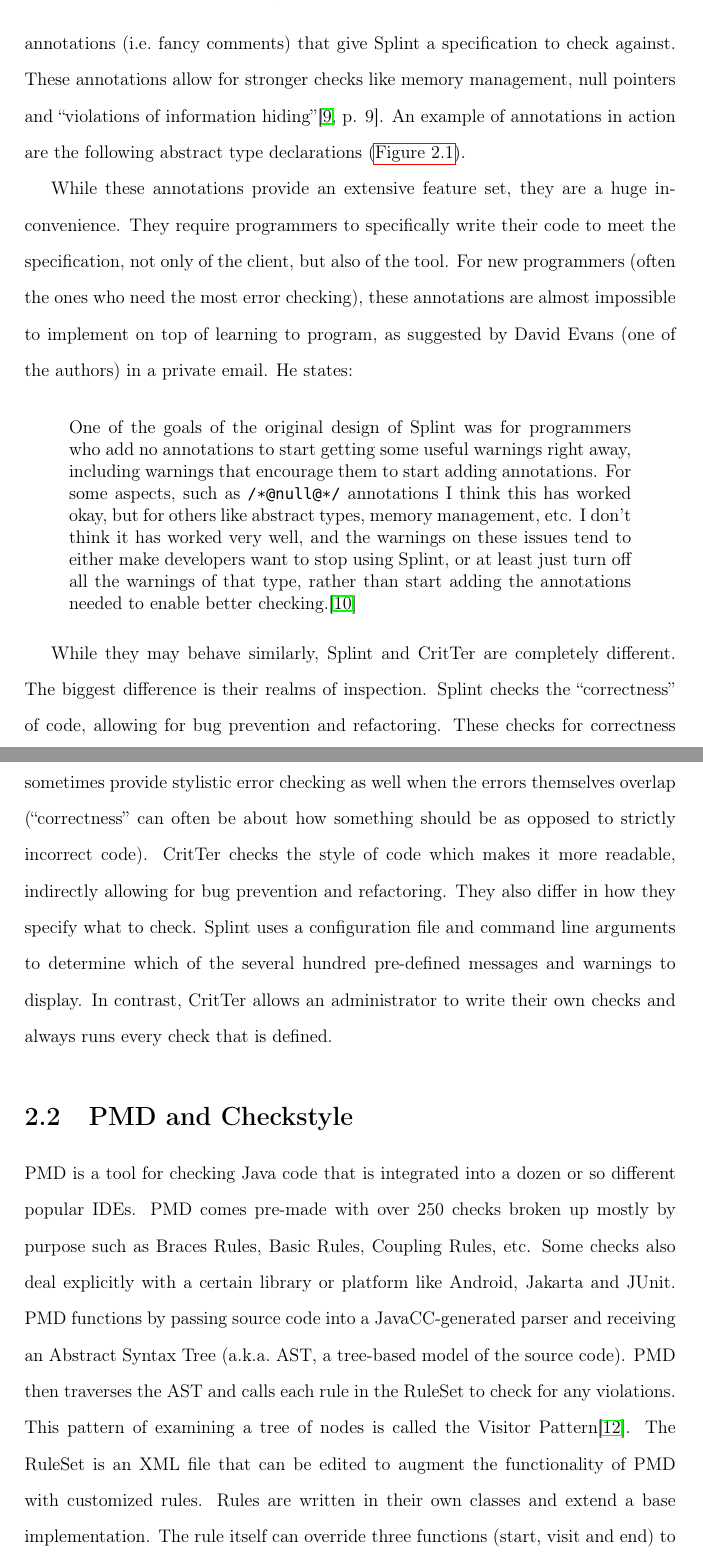
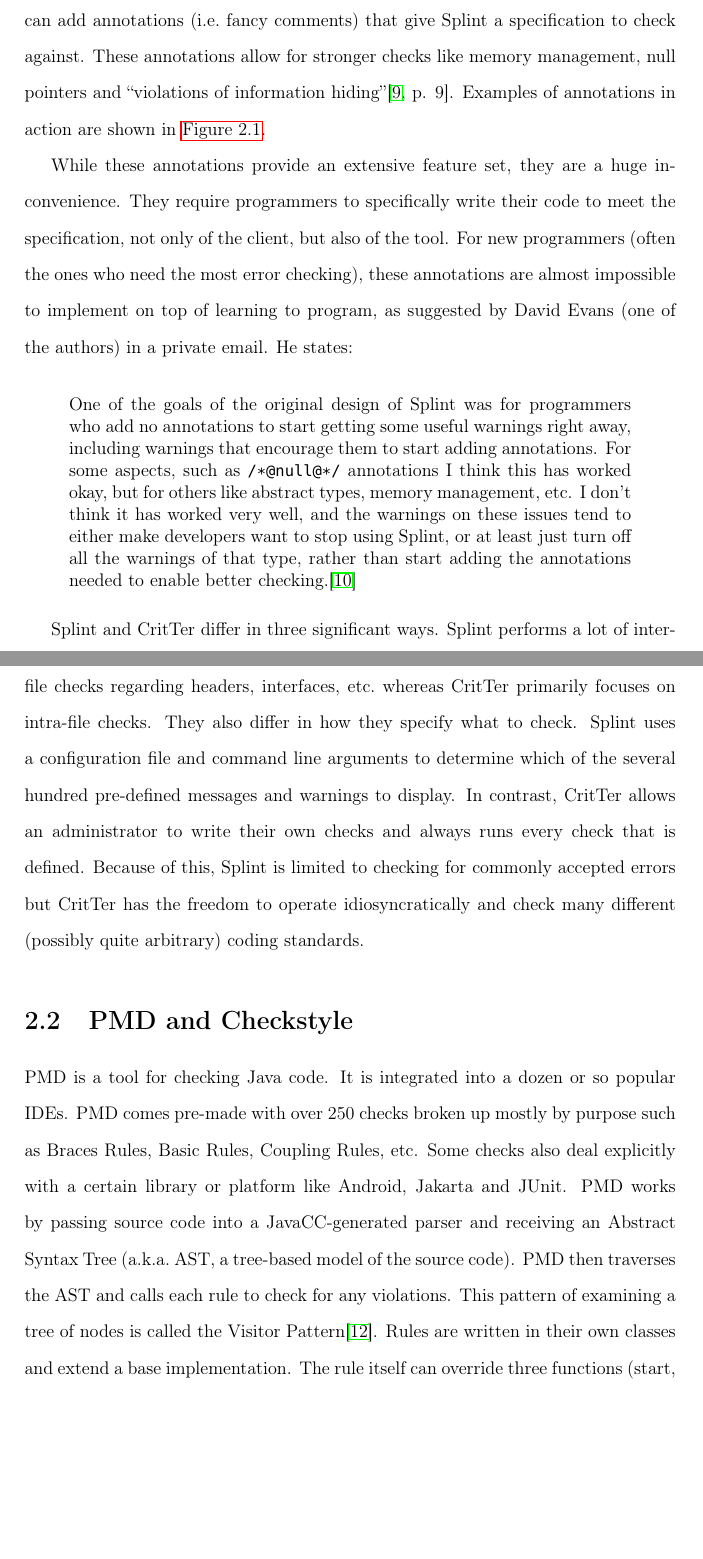
Before and after one commit to esr2/critter, a LaTeX thesis (Thesis.tex): two parts of pages 13 and 14 of 56, joined at a grey line, cut so that both start at the same text, the shorter picture padded with empty space. Compiled offline with pdfLaTeX; a missing font is replaced by an installed copy or a similar font.

Commit message:
fixed Related Products as per Dondero's comments

```diff
--- a/Thesis.tex
+++ b/Thesis.tex
@@ -217,14 +218,14 @@
 ignored return values. With more effort, programmers can add annotations (i.e.\ fancy comments) that
 give Splint a specification to check against. These annotations allow for stronger checks like memory
-management, null pointers and ``violations of information hiding''\cite[p. 9]{splint-manual}. An
-example of annotations in action are the following abstract type declarations (\autoref{splint-annotations}).
+management, null pointers and ``violations of information hiding''\cite[p. 9]{splint-manual}.
+Examples of annotations in action are shown in \autoref{splint-annotations}.
 
 \begin{figure}
 \begin{lstlisting}[frame=single, language=C]
 typedef /*@abstract@*/ /*@mutable@*/ char *mstring;
 typedef /*@abstract@*/ /*@immutable@*/ int weekDay;
 \end{lstlisting}
-\caption[Splint Annotations]{Splint Annotations which define \lstinline{mstring} and \lstinline{weekDay} as abstract types and further specify that they are mutable\slash immutable respectively.}
+\caption[Splint Annotations]{Splint Annotations which define \lstinline{mstring} and \lstinline{weekDay} as abstract data types and further specify that they are mutable\slash immutable respectively.}
 \label{splint-annotations}
 \end{figure}
 
@@ -243,27 +244,25 @@
 rather than start adding the annotations needed to enable better checking.\cite{evans-email}
 \end{quote}
 
-While they may behave similarly, Splint and \programName are completely different. The biggest
-difference is their realms of inspection. Splint checks the ``correctness'' of code, allowing for bug
-prevention and refactoring. These checks for correctness sometimes provide stylistic error checking as
-well when the errors themselves overlap (``correctness'' can often be about how something should be as
-opposed to strictly incorrect code). \programName checks the style of code which makes it more
-readable, indirectly allowing for bug prevention and refactoring. They also differ in how they specify what
-to check. Splint uses a configuration file and command line arguments to determine which of the several
-hundred pre-defined messages and warnings to display. In contrast, \programName allows an
-administrator to write their own checks and always runs every check that is defined.
+Splint and \programName differ in three significant ways. Splint performs a lot of inter-file checks
+regarding headers, interfaces, etc.\ whereas \programName primarily focuses on intra-file checks.
+They also differ in how they specify what to check. Splint uses a configuration file and command line
+arguments to determine which of the several hundred pre-defined messages and warnings to display. In
+contrast, \programName allows an administrator to write their own checks and always runs every check
+that is defined. Because of this, Splint is limited to checking for commonly accepted errors but
+\programName has the freedom to operate idiosyncratically and check many different (possibly quite
+arbitrary) coding standards.
 
 \section{PMD and Checkstyle}
 \label{sec:pmdAndCheckstyle}
 
-PMD is a tool for checking Java code that is integrated into a dozen or so different popular IDEs.
+PMD is a tool for checking Java code. It is integrated into a dozen or so popular IDEs.
 PMD comes pre-made with over 250 checks broken up mostly by purpose such as Braces Rules,
 Basic Rules, Coupling Rules, etc. Some checks also deal explicitly with a certain
-library or platform like Android, Jakarta and JUnit. PMD functions by passing source code into a
+library or platform like Android, Jakarta and JUnit. PMD works by passing source code into a
 JavaCC-generated parser and receiving an Abstract Syntax Tree (a.k.a.\ AST, a tree-based model of
-the source code). PMD then traverses the AST and calls each rule in the RuleSet to check for any
+the source code). PMD then traverses the AST and calls each rule to check for any
 violations. This pattern of examining a tree of nodes is called the Visitor Pattern\cite{design-patterns}.
-The RuleSet is an XML file that can be edited to augment the functionality of PMD with customized
-rules. Rules are written in their own classes and extend a base implementation. The rule itself can
+Rules are written in their own classes and extend a base implementation. The rule itself can
 override three functions (start, visit and end) to perform various checks against the source code based
 on the nodes in the AST. The ``dummy'' example from the PMD website which counts how
```
Also changed, not shown: Thesis.tex (36 more changed lines).
